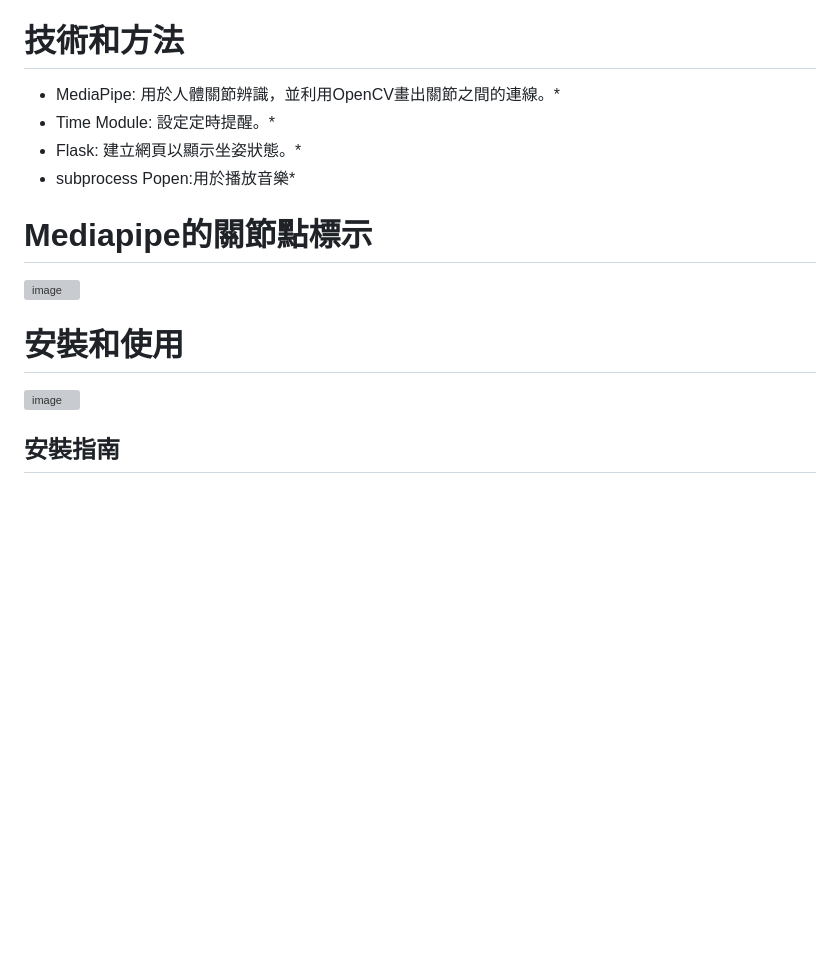
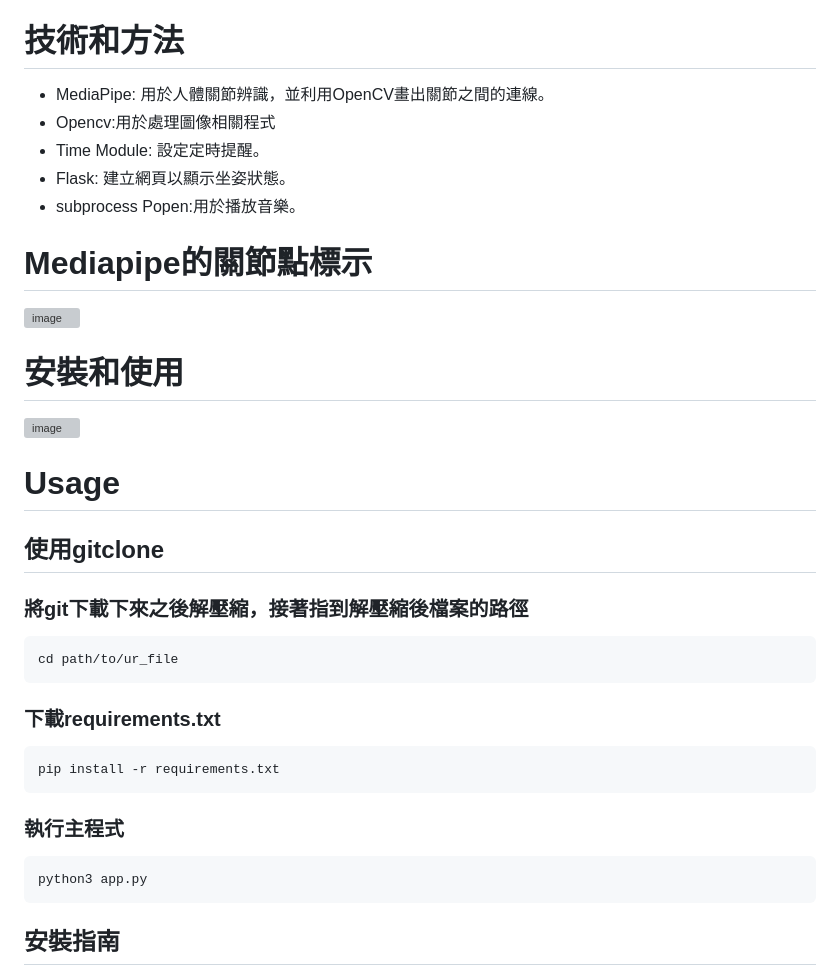
Before and after one commit to NCNU-OpenSource/Mom-Robot, a Markdown page: README.md, the part around the change. Rendered like a GitHub page; blank space fills up the shorter version; grey boxes are pictures that could not be loaded.

````diff
--- a/README.md
+++ b/README.md
@@ -8,16 +8,31 @@
 坐姿監控網頁: 透過Flask建立的網頁，展示Webcam捕捉的影像，並即時展示坐姿狀態和播放聲音的條件。
 
 # 技術和方法
-* MediaPipe: 用於人體關節辨識，並利用OpenCV畫出關節之間的連線。*
-* Time Module: 設定定時提醒。*
-* Flask: 建立網頁以顯示坐姿狀態。*
-* subprocess Popen:用於播放音樂*
+* MediaPipe: 用於人體關節辨識，並利用OpenCV畫出關節之間的連線。
+* Opencv:用於處理圖像相關程式
+* Time Module: 設定定時提醒。
+* Flask: 建立網頁以顯示坐姿狀態。
+* subprocess Popen:用於播放音樂。
 
 # Mediapipe的關節點標示
 ![image](https://github.com/yuzher33/LSA/assets/148021569/0121f494-3c08-4e64-a0f9-3bd8a14be182)
 # 安裝和使用
 ![image](https://github.com/yuzher33/LSA/assets/151426386/367c9d21-7dd0-4316-ac56-d99c16facbe9)
 
+# Usage
+## 使用gitclone
+### 將git下載下來之後解壓縮，接著指到解壓縮後檔案的路徑
+```bash
+cd path/to/ur_file
+```
+### 下載requirements.txt
+```bash
+pip install -r requirements.txt
+```
+### 執行主程式
+```bash
+python3 app.py
+```
 ## 安裝指南
 
 在樹莓派上安裝 `opencv-python`, `mediapipe`,`flask`需要執行以下步驟。這些庫將使你能夠執行包括圖像處理和人體姿態識別在內的多種功能。
````
